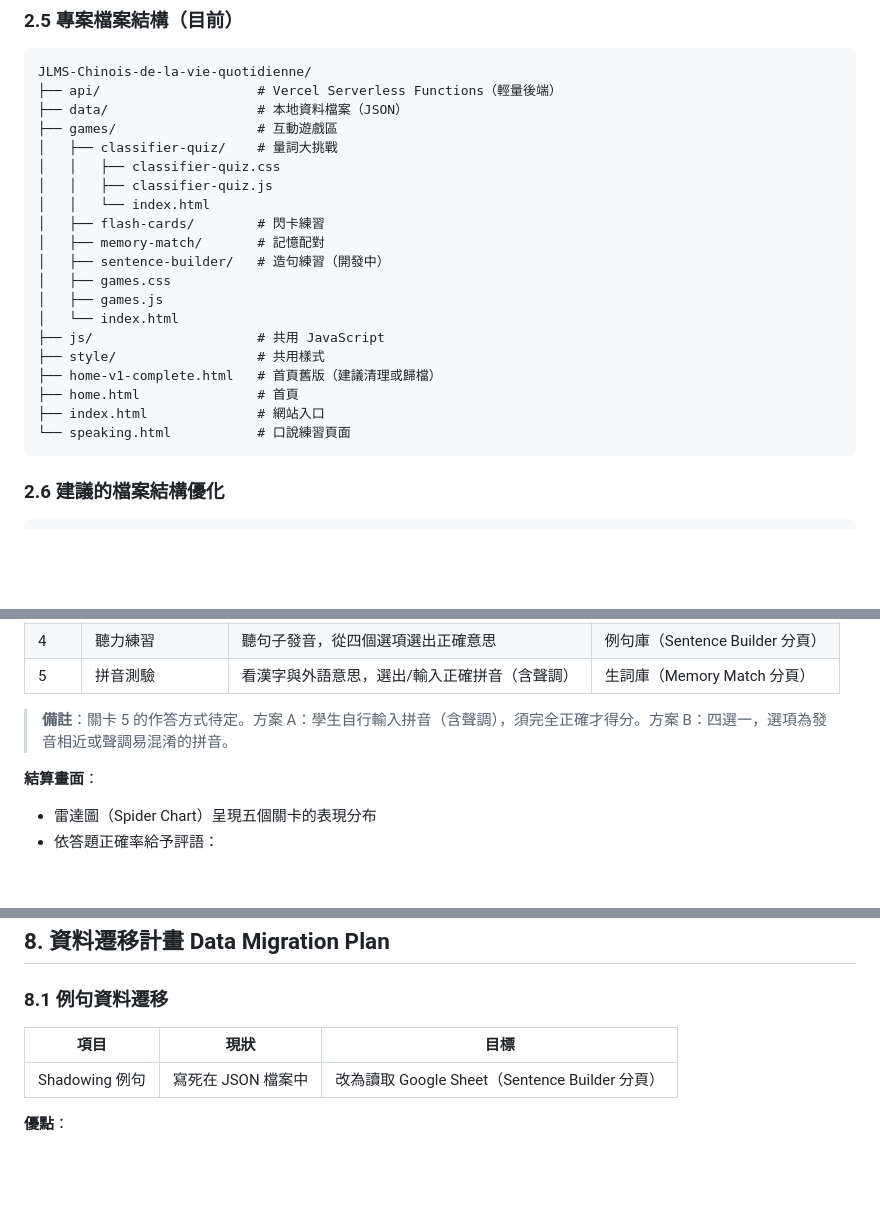
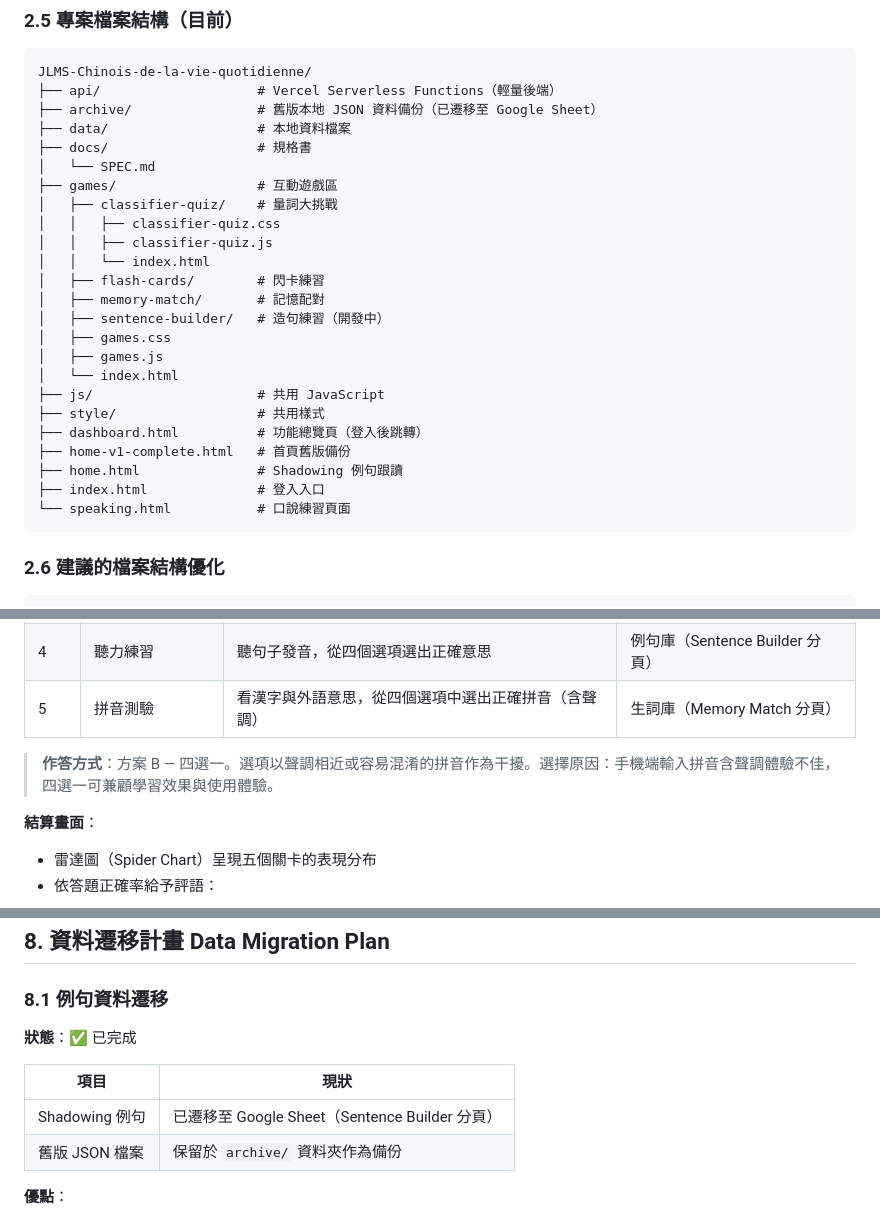
Before and after one commit to JLMSTW/JLMS-Chinois-de-la-vie-quotidienne, a Markdown page: docs/SPEC.md, 3 parts joined by grey strips. GitHub-like rendering; blank space fills up the shorter version.

````diff
--- a/docs/SPEC.md
+++ b/docs/SPEC.md
@@ -90,7 +90,10 @@ Vercel Serverless Functions（輕量後端）
 ```
 JLMS-Chinois-de-la-vie-quotidienne/
 ├── api/                    # Vercel Serverless Functions（輕量後端）
-├── data/                   # 本地資料檔案（JSON）
+├── archive/                # 舊版本地 JSON 資料備份（已遷移至 Google Sheet）
+├── data/                   # 本地資料檔案
+├── docs/                   # 規格書
+│   └── SPEC.md
 ├── games/                  # 互動遊戲區
 │   ├── classifier-quiz/    # 量詞大挑戰
 │   │   ├── classifier-quiz.css
@@ -104,9 +107,10 @@ JLMS-Chinois-de-la-vie-quotidienne/
 │   └── index.html
 ├── js/                     # 共用 JavaScript
 ├── style/                  # 共用樣式
-├── home-v1-complete.html   # 首頁舊版（建議清理或歸檔）
-├── home.html               # 首頁
-├── index.html              # 網站入口
+├── dashboard.html          # 功能總覽頁（登入後跳轉）
+├── home-v1-complete.html   # 首頁舊版備份
+├── home.html               # Shadowing 例句跟讀
+├── index.html              # 登入入口
 └── speaking.html           # 口說練習頁面
 ```
 
@@ -376,9 +407,9 @@ JLMS-Chinois-de-la-vie-quotidienne/
 | 2 | 句子填空 | 閱讀句子，選擇正確生詞填入空格 | 例句庫（Sentence Builder 分頁） |
 | 3 | Sentence Building | 拖曳詞組排列成正確句子 | 例句庫（Sentence Builder 分頁） |
 | 4 | 聽力練習 | 聽句子發音，從四個選項選出正確意思 | 例句庫（Sentence Builder 分頁） |
-| 5 | 拼音測驗 | 看漢字與外語意思，選出/輸入正確拼音（含聲調） | 生詞庫（Memory Match 分頁） |
+| 5 | 拼音測驗 | 看漢字與外語意思，從四個選項中選出正確拼音（含聲調） | 生詞庫（Memory Match 分頁） |
 
-> **備註**：關卡 5 的作答方式待定。方案 A：學生自行輸入拼音（含聲調），須完全正確才得分。方案 B：四選一，選項為發音相近或聲調易混淆的拼音。
+> **作答方式**：方案 B — 四選一。選項以聲調相近或容易混淆的拼音作為干擾。選擇原因：手機端輸入拼音含聲調體驗不佳，四選一可兼顧學習效果與使用體驗。
 
 **結算畫面**：
 - 雷達圖（Spider Chart）呈現五個關卡的表現分布
@@ -437,9 +468,12 @@ JLMS-Chinois-de-la-vie-quotidienne/
 
 ### 8.1 例句資料遷移
 
-| 項目 | 現狀 | 目標 |
-|------|------|------|
-| Shadowing 例句 | 寫死在 JSON 檔案中 | 改為讀取 Google Sheet（Sentence Builder 分頁） |
+**狀態**：✅ 已完成
+
+| 項目 | 現狀 |
+|------|------|
+| Shadowing 例句 | 已遷移至 Google Sheet（Sentence Builder 分頁） |
+| 舊版 JSON 檔案 | 保留於 `archive/` 資料夾作為備份 |
 
 **優點**：
 - 不需修改程式碼即可新增或更新例句
````
Also changed, not shown: other parts of docs/SPEC.md (+58 -18 lines).
